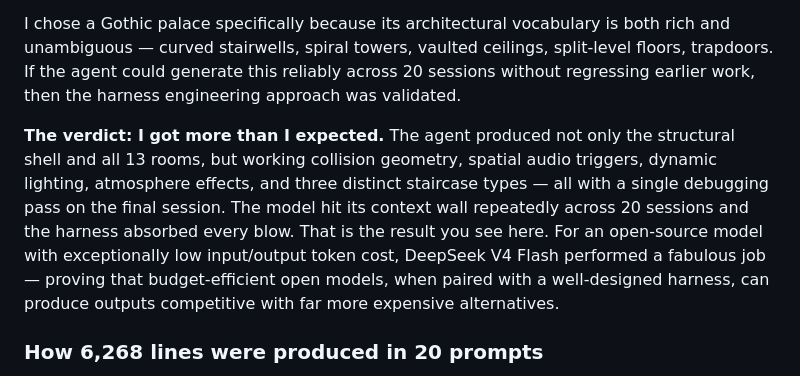
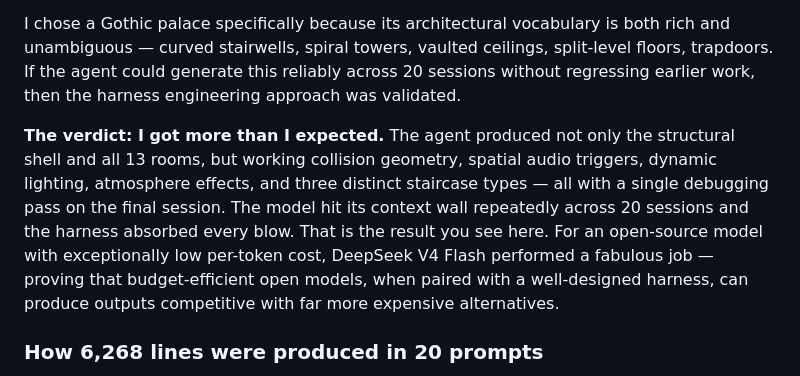
Before and after one commit to Fahad-200/3D-Palace-Architect-AI, a Markdown page: README.md, the part around the change. Rendered like a GitHub page.

Commit message:
docs: fix terminology — per-token cost

```diff
--- a/README.md
+++ b/README.md
@@ -40,7 +40,7 @@ This project was not built to create a palace. It was built to test a thesis: *c
 
 I chose a Gothic palace specifically because its architectural vocabulary is both rich and unambiguous — curved stairwells, spiral towers, vaulted ceilings, split-level floors, trapdoors. If the agent could generate this reliably across 20 sessions without regressing earlier work, then the harness engineering approach was validated.
 
-**The verdict: I got more than I expected.** The agent produced not only the structural shell and all 13 rooms, but working collision geometry, spatial audio triggers, dynamic lighting, atmosphere effects, and three distinct staircase types — all with a single debugging pass on the final session. The model hit its context wall repeatedly across 20 sessions and the harness absorbed every blow. That is the result you see here. For an open-source model with exceptionally low input/output token cost, DeepSeek V4 Flash performed a fabulous job — proving that budget-efficient open models, when paired with a well-designed harness, can produce outputs competitive with far more expensive alternatives.
+**The verdict: I got more than I expected.** The agent produced not only the structural shell and all 13 rooms, but working collision geometry, spatial audio triggers, dynamic lighting, atmosphere effects, and three distinct staircase types — all with a single debugging pass on the final session. The model hit its context wall repeatedly across 20 sessions and the harness absorbed every blow. That is the result you see here. For an open-source model with exceptionally low per-token cost, DeepSeek V4 Flash performed a fabulous job — proving that budget-efficient open models, when paired with a well-designed harness, can produce outputs competitive with far more expensive alternatives.
 
 ### How 6,268 lines were produced in 20 prompts
 
```
